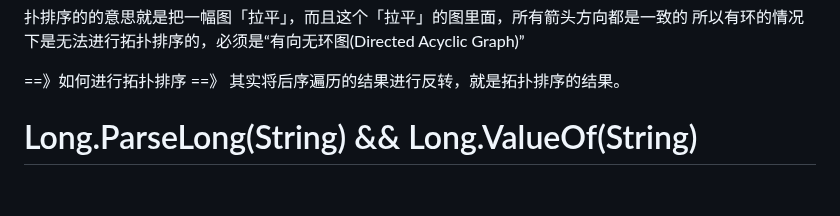
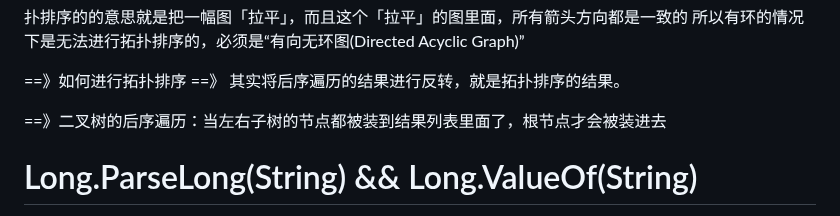
Before and after one commit to ChenHCY/AlgorithmsQuestion, a Markdown page: README.md, the part around the change. Rendered like a GitHub page; blank space fills up the shorter version.

```diff
--- a/README.md
+++ b/README.md
@@ -65,6 +65,8 @@ For example: ==> hashmap.computeIfAbsent(start, value -> new ArrayList<Integer>(
  所以有环的情况下是无法进行拓扑排序的，必须是“有向无环图(Directed Acyclic Graph)”
 
  ==》如何进行拓扑排序 ==》 其实将后序遍历的结果进行反转，就是拓扑排序的结果。
+
+ ==》二叉树的后序遍历：当左右子树的节点都被装到结果列表里面了，根节点才会被装进去
 
  # Long.ParseLong(String) && Long.ValueOf(String)
 
```
